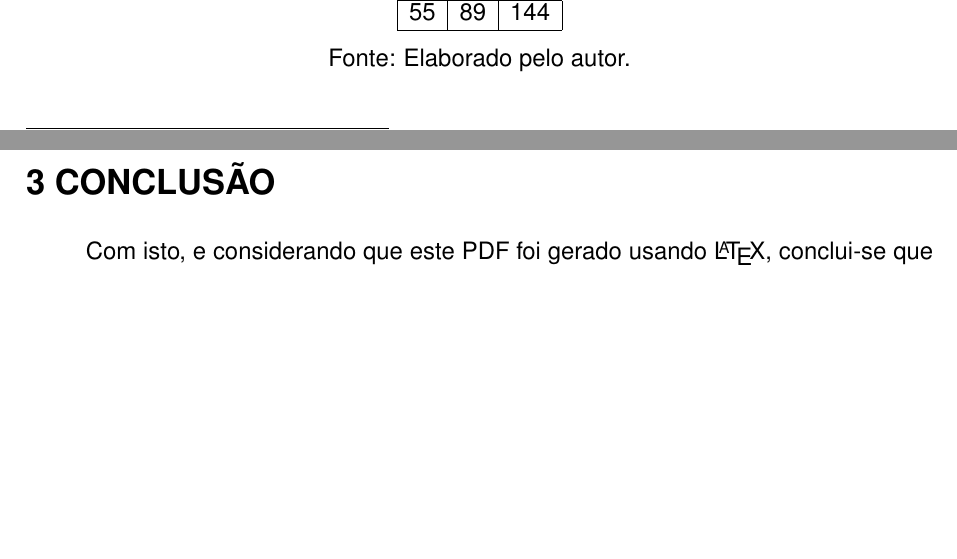
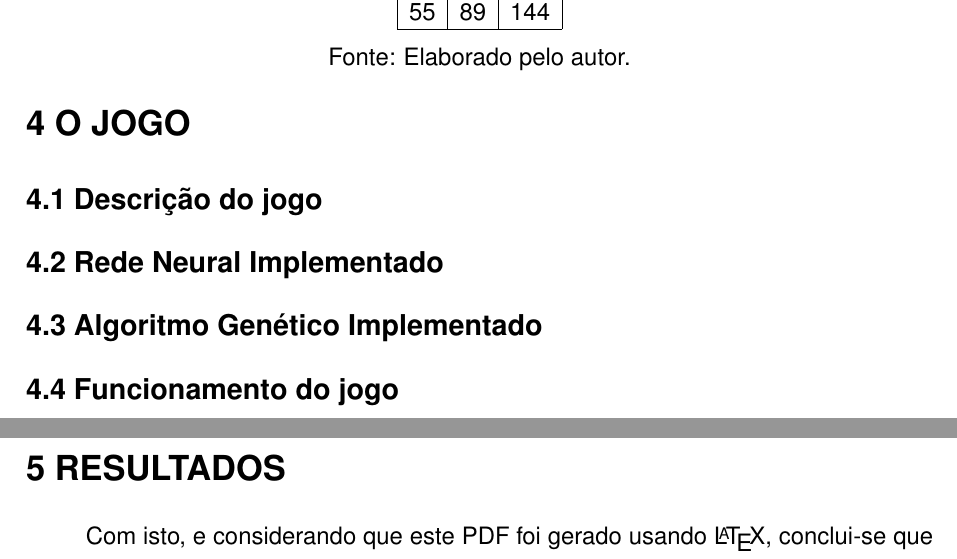
Before and after one commit to Yutsuten/Monografia-IAJogoRPG, a LaTeX document (monografia.tex): two parts of pages 10 and 11 of 12 before the commit and two parts of pages 11 and 12 of 13 after it, joined at a grey line, cut so that both start at the same text, the shorter picture padded with empty space. Compiled offline with pdfLaTeX; a missing font is replaced by an installed copy or a similar font.

Commit message:
Adicionado estrutura do conteúdo da monografia (ordem de assuntos)

```diff
--- a/monografia.tex
+++ b/monografia.tex
@@ -287,8 +310,22 @@
 	\source{Elaborado pelo autor.}
 \end{table}
 
+\section{O JOGO}
+
+	\subsection{Descrição do jogo}
+
+	\subsection{Rede Neural Implementado}
+
+	\subsection{Algoritmo Genético Implementado}
+
+	\subsection{Funcionamento do jogo}
+
+
+% DESENVOLVIMENTO - FIM
+
+% CONCLUSÃO - INÍCIO
 \clearpage % Coloca o conteúdo numa nova página
-\section{CONCLUSÃO}
+\section{RESULTADOS}
 	Com isto, e considerando que este PDF foi gerado usando \LaTeX , conclui-se que utilizarei esta ferramenta para escrever minha monografia.
 
 \clearpage % Coloca o conteúdo numa nova página
```
Also changed, not shown: monografia.pdf, monografia.tex (26 more changed lines).
